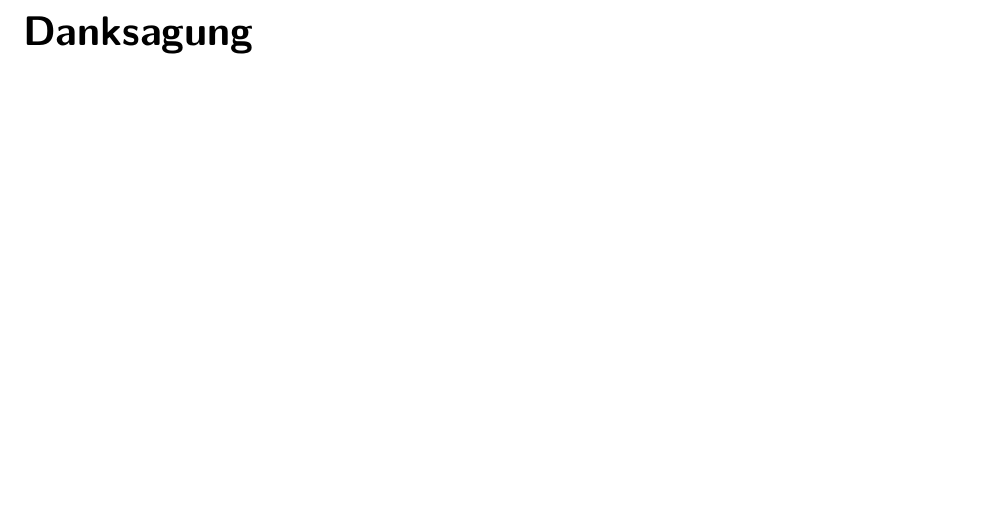
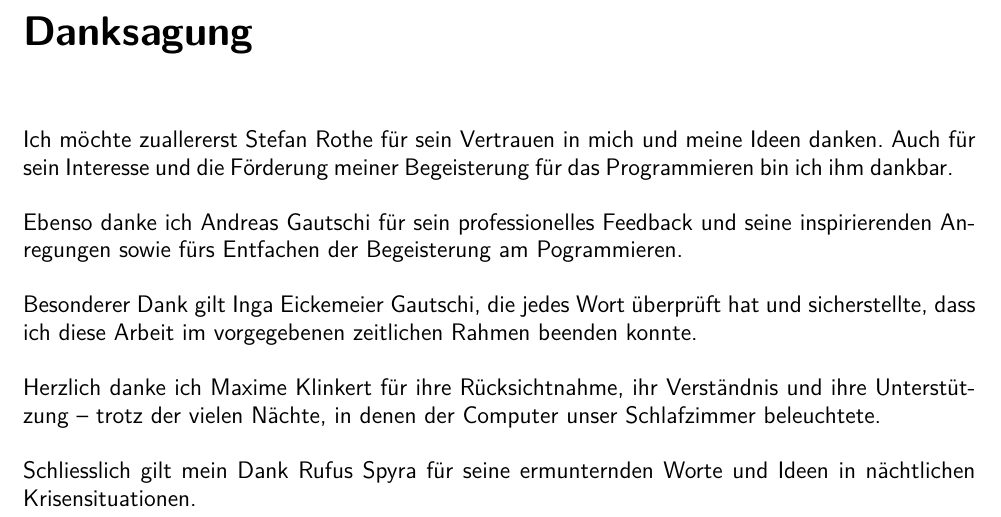
Before and after one commit to nToTheG/Maturaarbeit, a LaTeX document (Paper/Main.tex, which reads Paper/acknowledgements.tex): part of page 2 of 27, cut so that both start at the same text, the shorter picture padded with empty space. Compiled offline with XeLaTeX; a missing font is replaced by an installed copy or a similar font.

Commit message:
14.10.25 - Danksagung fertig

```diff
--- a/Paper/acknowledgements.tex
+++ b/Paper/acknowledgements.tex
@@ -1,11 +1,18 @@
 \chapter*{Danksagung}
-\label{cha:ack} % Label for hyperlink
+\label{cha:ack}
 
-% Start font-size
 \begingroup
 \fontsize{12pt}{14pt}\selectfont
 
+Ich möchte zuallererst Stefan Rothe für sein Vertrauen in mich und meine Ideen danken.
+Auch für sein Interesse und die Förderung meiner Begeisterung für das Programmieren bin ich ihm dankbar.
 
+Ebenso danke ich Andreas Gautschi für sein professionelles Feedback und seine inspirierenden Anregungen sowie fürs Entfachen der Begeisterung am Pogrammieren.
 
-% End font-size
+Besonderer Dank gilt Inga Eickemeier Gautschi, die jedes Wort überprüft hat und sicherstellte, dass ich diese Arbeit im vorgegebenen zeitlichen Rahmen beenden konnte.
+
+Herzlich danke ich Maxime Klinkert für ihre Rücksichtnahme, ihr Verständnis und ihre Unterstützung – trotz der vielen Nächte, in denen der Computer unser Schlafzimmer beleuchtete.
+
+Schliesslich gilt mein Dank Rufus Spyra für seine ermunternden Worte und Ideen in nächtlichen Krisensituationen.
+
 \endgroup
```
